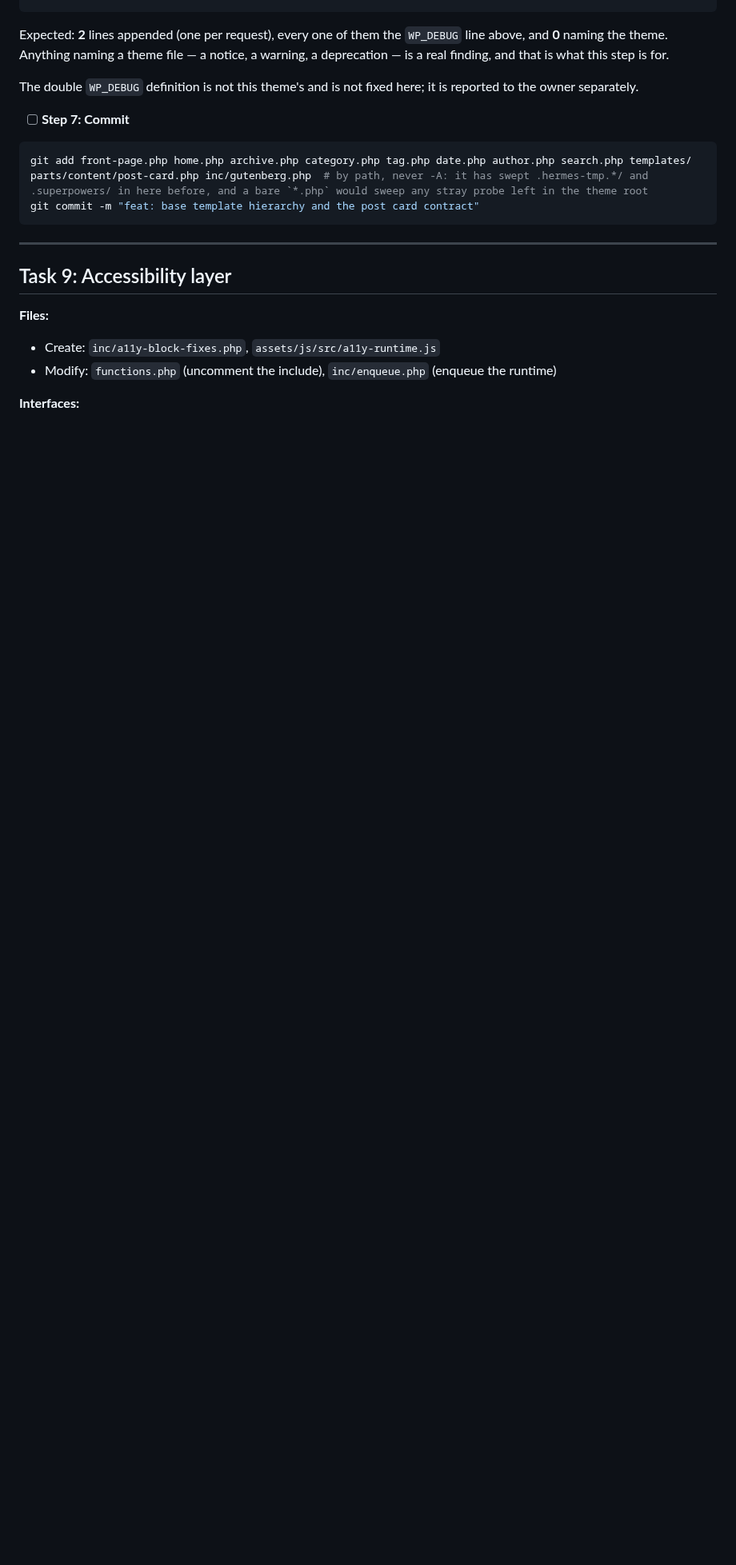
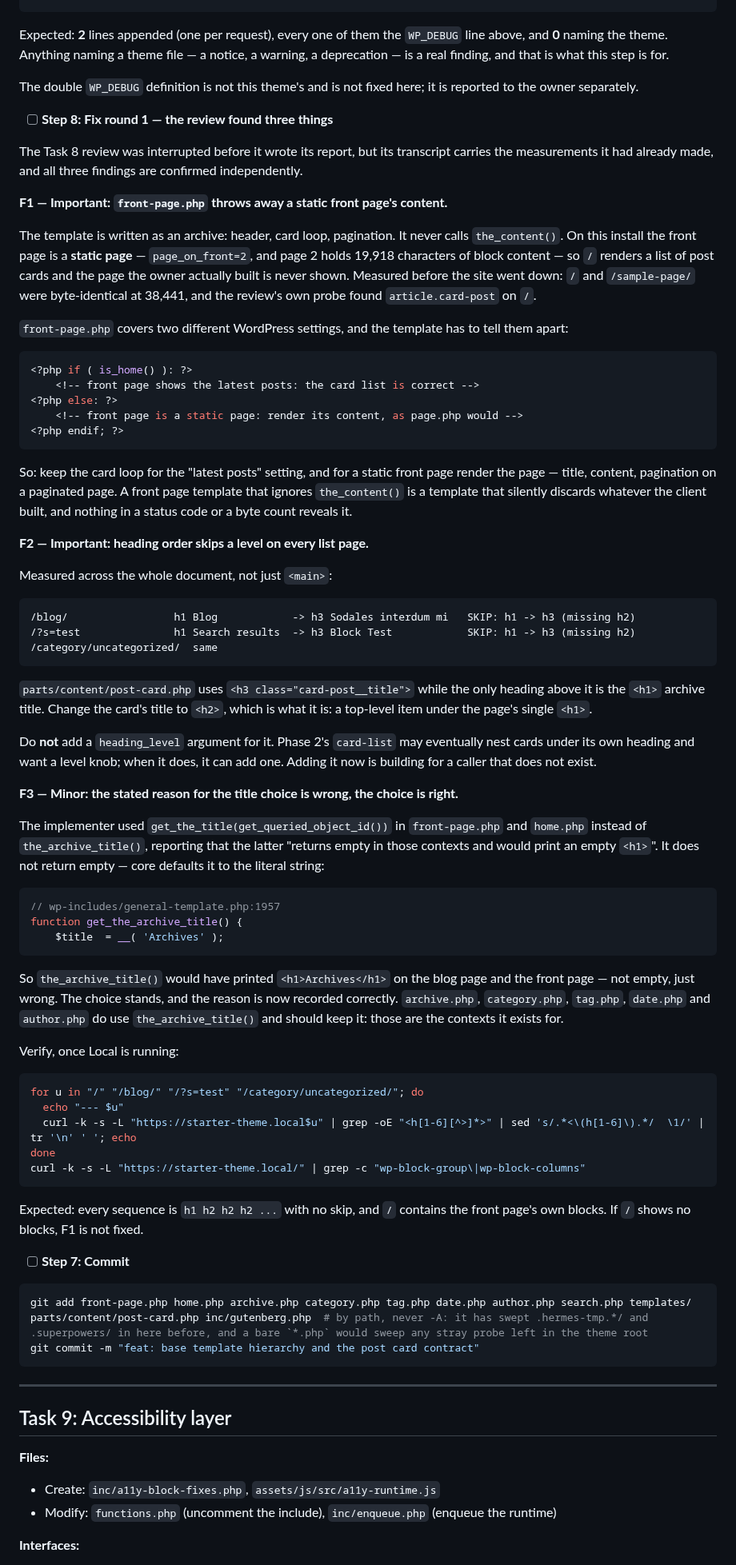
Before and after one commit to LuKiDar/cs_w_000_starter-v4, a Markdown page: docs/plans/2026-10-01-cs-wp-starter-v4-foundation.md, the part around the change. Shown at 80% size. GitHub-like rendering; blank space fills up the shorter version.

Commit message:
docs: Task 8 Step 8 -- three findings, one of them serious
The Task 8 review was cut off by the owner exiting before it wrote its report, but its
transcript carries the measurements it had already made. All three findings are
confirmed independently here, on the live site.

F1 (Important): front-page.php never calls the_content(). It is written as an archive --
header, card loop, pagination -- so on this install, where the front page is a STATIC
page (page_on_front=2, 19,918 characters of block content), the front page renders
itself as a single card holding its own excerpt. Measured: / contains
<h1>Sample Page</h1> and one <article class="card-post"> whose body is
card-post__excerpt; the page's own blocks are not rendered as content. The template
covers two different WordPress settings and must tell them apart with is_home().

F2 (Important): the card title is <h3> while the only heading above it is the <h1>
archive title, so every list page skips a level. Measured across the whole document:
/ -> h1 h3; /blog/ -> h1 h3 h3 h3; /?s=test -> h1 h3 h3;
/category/uncategorized/ -> h1 h3 h3 h3. The card title becomes <h2>. No heading_level
argument: Phase 2 may want one, and adding it now is building for a caller that does
not exist.

F3 (Minor): the implementer's stated reason for choosing get_the_title() over
the_archive_title() in front-page.php and home.php was that the latter returns empty.
It does not -- core defaults it to the literal 'Archives' (general-template.php:1957).
The choice is right, the reason was wrong, and the reason is now recorded correctly.

````diff
--- a/docs/plans/2026-10-01-cs-wp-starter-v4-foundation.md
+++ b/docs/plans/2026-10-01-cs-wp-starter-v4-foundation.md
@@ -3095,6 +3095,64 @@ Expected: **2** lines appended (one per request), every one of them the `WP_DEBU
 
 The double `WP_DEBUG` definition is not this theme's and is not fixed here; it is reported to the owner separately.
 
+- [ ] **Step 8: Fix round 1 — the review found three things**
+
+The Task 8 review was interrupted before it wrote its report, but its transcript carries the measurements it had already made, and all three findings are confirmed independently.
+
+**F1 — Important: `front-page.php` throws away a static front page's content.**
+
+The template is written as an archive: header, card loop, pagination. It never calls `the_content()`. On this install the front page is a **static page** — `page_on_front=2`, and page 2 holds 19,918 characters of block content — so `/` renders a list of post cards and the page the owner actually built is never shown. Measured before the site went down: `/` and `/sample-page/` were byte-identical at 38,441, and the review's own probe found `article.card-post` on `/`.
+
+`front-page.php` covers two different WordPress settings, and the template has to tell them apart:
+
+```php
+<?php if ( is_home() ): ?>
+	<!-- front page shows the latest posts: the card list is correct -->
+<?php else: ?>
+	<!-- front page is a static page: render its content, as page.php would -->
+<?php endif; ?>
+```
+
+So: keep the card loop for the "latest posts" setting, and for a static front page render the page — title, content, pagination on a paginated page. A front page template that ignores `the_content()` is a template that silently discards whatever the client built, and nothing in a status code or a byte count reveals it.
+
+**F2 — Important: heading order skips a level on every list page.**
+
+Measured across the whole document, not just `<main>`:
+
+```
+/blog/                 h1 Blog            -> h3 Sodales interdum mi   SKIP: h1 -> h3 (missing h2)
+/?s=test               h1 Search results  -> h3 Block Test            SKIP: h1 -> h3 (missing h2)
+/category/uncategorized/  same
+```
+
+`parts/content/post-card.php` uses `<h3 class="card-post__title">` while the only heading above it is the `<h1>` archive title. Change the card's title to `<h2>`, which is what it is: a top-level item under the page's single `<h1>`.
+
+Do **not** add a `heading_level` argument for it. Phase 2's `card-list` may eventually nest cards under its own heading and want a level knob; when it does, it can add one. Adding it now is building for a caller that does not exist.
+
+**F3 — Minor: the stated reason for the title choice is wrong, the choice is right.**
+
+The implementer used `get_the_title(get_queried_object_id())` in `front-page.php` and `home.php` instead of `the_archive_title()`, reporting that the latter "returns empty in those contexts and would print an empty `<h1>`". It does not return empty — core defaults it to the literal string:
+
+```php
+// wp-includes/general-template.php:1957
+function get_the_archive_title() {
+	$title  = __( 'Archives' );
+```
+
+So `the_archive_title()` would have printed `<h1>Archives</h1>` on the blog page and the front page — not empty, just wrong. The choice stands, and the reason is now recorded correctly. `archive.php`, `category.php`, `tag.php`, `date.php` and `author.php` do use `the_archive_title()` and should keep it: those are the contexts it exists for.
+
+Verify, once Local is running:
+
+```bash
+for u in "/" "/blog/" "/?s=test" "/category/uncategorized/"; do
+  echo "--- $u"
+  curl -k -s -L "https://starter-theme.local$u" | grep -oE "<h[1-6][^>]*>" | sed 's/.*<\(h[1-6]\).*/  \1/' | tr '\n' ' '; echo
+done
+curl -k -s -L "https://starter-theme.local/" | grep -c "wp-block-group\|wp-block-columns"
+```
+
+Expected: every sequence is `h1 h2 h2 h2 ...` with no skip, and `/` contains the front page's own blocks. If `/` shows no blocks, F1 is not fixed.
+
 - [ ] **Step 7: Commit**
 
 ```bash
````
